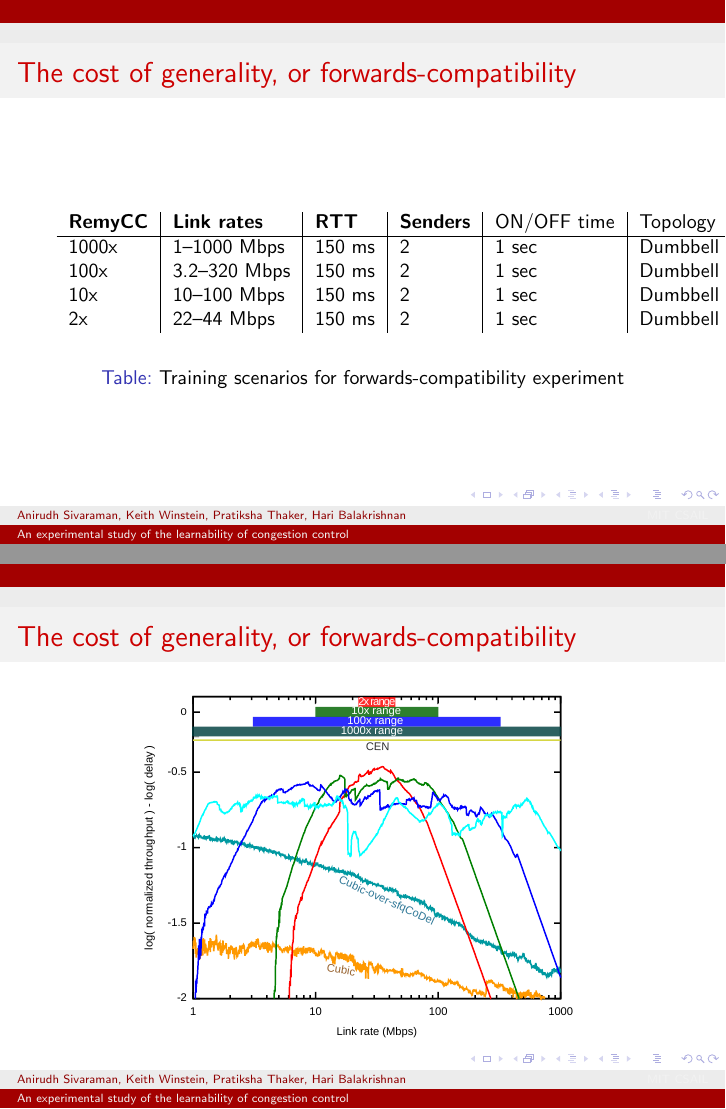
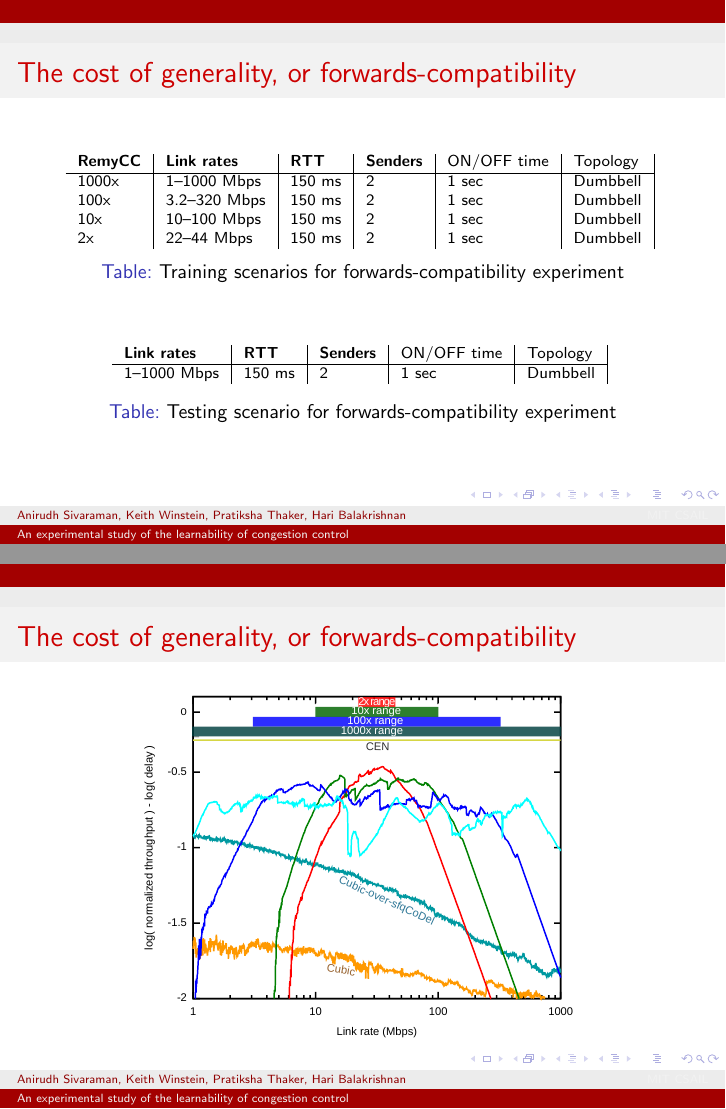
Before and after one commit to anirudhSK/learnability-talk, LaTeX slides (learnability.tex, which reads linkspeed.tex): pages 18 and 26 of 50, joined at a grey line. Compiled offline with pdfLaTeX.

Commit message:
Make link speed experiments more explicit.

```diff
--- a/linkspeed.tex
+++ b/linkspeed.tex
@@ -1,7 +1,8 @@
 \begin{frame}
 \frametitle{The cost of generality, or forwards-compatibility}
 \begin{table}
-\begin{small}
+\begin{center}
+\begin{scriptsize}
 \begin{tabular}{l|l|l|l|l|l|}
 \bf RemyCC & \bf Link rates & \bf RTT & \bf Senders & ON/OFF time & Topology \\
 \hline
@@ -10,10 +11,26 @@
 10x    & 10--100~Mbps & 150~ms & 2 & 1 sec & Dumbbell \\
 2x     & 22--44~Mbps & 150~ms & 2 & 1 sec & Dumbbell \\
 \end{tabular}
-\end{small}
+\end{scriptsize}
 \caption{Training scenarios for forwards-compatibility experiment}
 \label{table:oprange}
+\end{center}
 \end{table}
+
+\begin{table}
+\begin{center}
+\begin{scriptsize}
+\begin{tabular}{l|l|l|l|l|}
+\bf Link rates & \bf RTT & \bf Senders & ON/OFF time & Topology \\
+\hline
+1--1000~Mbps & 150~ms & 2  & 1 sec & Dumbbell\\
+\end{tabular}
+\end{scriptsize}
+\caption{Testing scenario for forwards-compatibility experiment}
+\label{table:oprange}
+\end{center}
+\end{table}
+
 \end{frame}
 
 \begin{frame}
```
Also changed, not shown: learnability.pdf.
